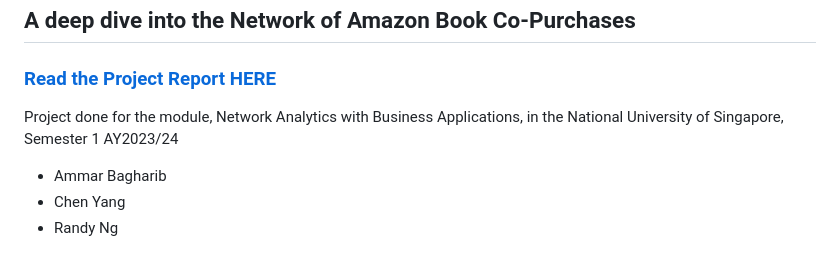
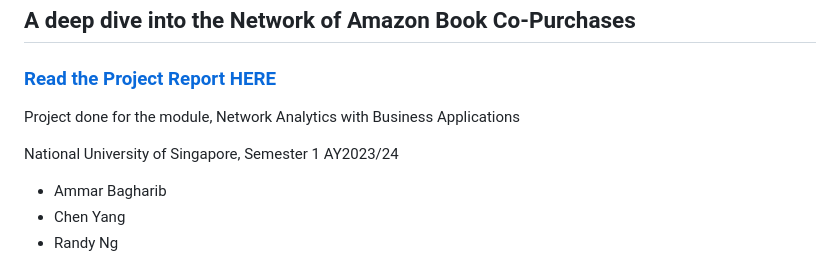
Before and after one commit to AmmarBagharib/amazon-books-co-purchases-analysis, a Markdown page: README.md, the part around the change. Rendered like a GitHub page.

```diff
--- a/README.md
+++ b/README.md
@@ -4,7 +4,9 @@
 
 ### [Read the Project Report HERE](https://github.com/AmmarBagharib/amazon_graph_analysis/blob/master/analysis/report.pdf)
 
-Project done for the module, Network Analytics with Business Applications, in the National University of Singapore, Semester 1 AY2023/24
+Project done for the module, Network Analytics with Business Applications
+
+National University of Singapore, Semester 1 AY2023/24
 - Ammar Bagharib
 - Chen Yang
 - Randy Ng
```
